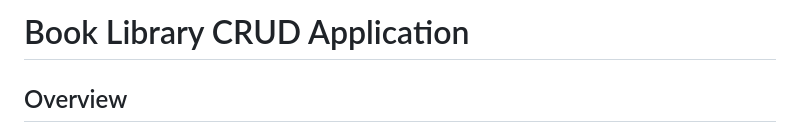
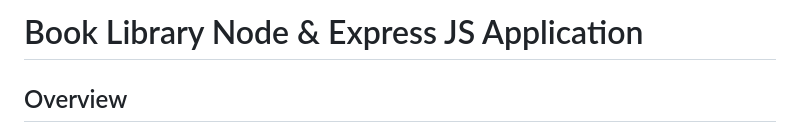
Before and after one commit to agrawal-yatin/book-library, a Markdown page: README.md, the part around the change. GitHub-like rendering.

```diff
--- a/README.md
+++ b/README.md
@@ -1,4 +1,4 @@
-# Book Library CRUD Application
+# Book Library Node & Express JS Application
 
 ## Overview
 
```
